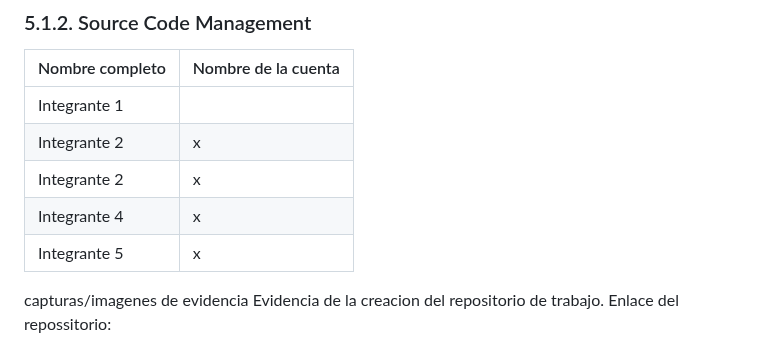
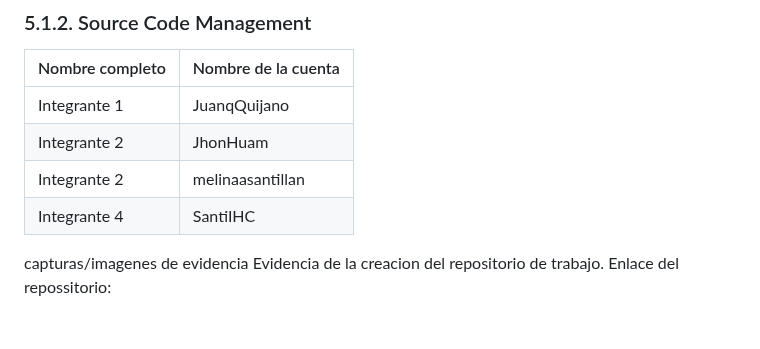
Before and after one commit to upc-pre-202402-SI385-AgroCosechaPeru/AgroCosechaPeru-FrontEnd, a Markdown page: README.md, the part around the change. Drawn GitHub-style; blank space fills up the shorter version.

```diff
--- a/README.md
+++ b/README.md
@@ -21,11 +21,10 @@ En esta sección, se definen las herramientas utilizadas en cada fase del desarr
 ### 5.1.2. Source Code Management
 | Nombre completo | Nombre de la cuenta|
 | ------------------ |------------------------- |
-| Integrante 1 |
-| Integrante 2 | x |
-| Integrante 2 | x |
-| Integrante 4 | x |
-| Integrante 5 | x |
+| Integrante 1 | JuanqQuijano
+| Integrante 2 | JhonHuam |
+| Integrante 2 | melinaasantillan |
+| Integrante 4 | SantiIHC |
 
 capturas/imagenes de evidencia
 Evidencia de la creacion del repositorio de trabajo. Enlace del repossitorio:
```
